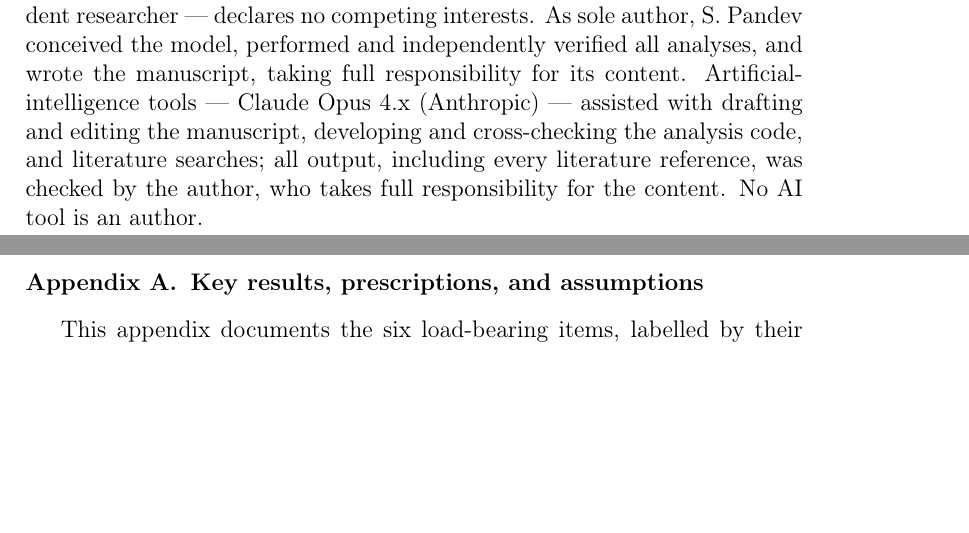
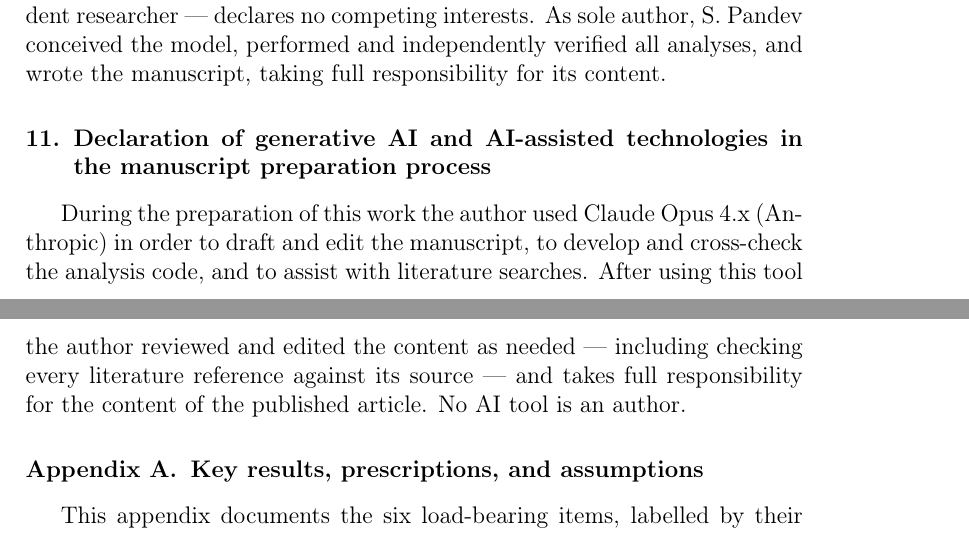
Before and after one commit to spsingularity/sede-cosmology, a LaTeX paper (paper/tex/SEDE_cosmology.tex): two parts of pages 67 and 68 of 87, joined at a grey line, cut so that both start at the same text, the shorter picture padded with empty space. Compiled offline with pdfLaTeX.

Commit message:
Correct the E_G claim and move the AI declaration to its own section
Elsevier requires the generative-AI declaration in a separate section immediately
before the references, titled "Declaration of generative AI and AI-assisted
technologies in the manuscript preparation process", using their template wording.
It was previously a sentence inside the Acknowledgements. Content unchanged;
placement and phrasing now match the publisher template.

```diff
--- a/paper/tex/SEDE_cosmology.tex
+++ b/paper/tex/SEDE_cosmology.tex
@@ -3284,12 +3284,19 @@ This research received no external funding, and the author --- an
 independent researcher --- declares no competing interests. As sole
 author, S. Pandev conceived the model, performed and independently
 verified all analyses, and wrote the manuscript, taking full
-responsibility for its content. Artificial-intelligence tools --- Claude
-Opus 4.x (Anthropic) --- assisted with drafting and editing the
-manuscript, developing and cross-checking the analysis code, and
-literature searches; all output, including every literature reference,
-was checked by the author, who takes full responsibility for the
-content. No AI tool is an author.
+responsibility for its content.
+
+\section{Declaration of generative AI and AI-assisted technologies in
+the manuscript preparation
+process}\label{declaration-of-generative-ai-and-ai-assisted-technologies-in-the-manuscript-preparation-process}
+
+During the preparation of this work the author used Claude Opus 4.x
+(Anthropic) in order to draft and edit the manuscript, to develop and
+cross-check the analysis code, and to assist with literature searches.
+After using this tool the author reviewed and edited the content as
+needed --- including checking every literature reference against its
+source --- and takes full responsibility for the content of the
+published article. No AI tool is an author.
 
 \appendix
 
```
Also changed, not shown: paper/SEDE_cosmology.md (+4 -4 lines), paper/SEDE_cosmology.pdf.
